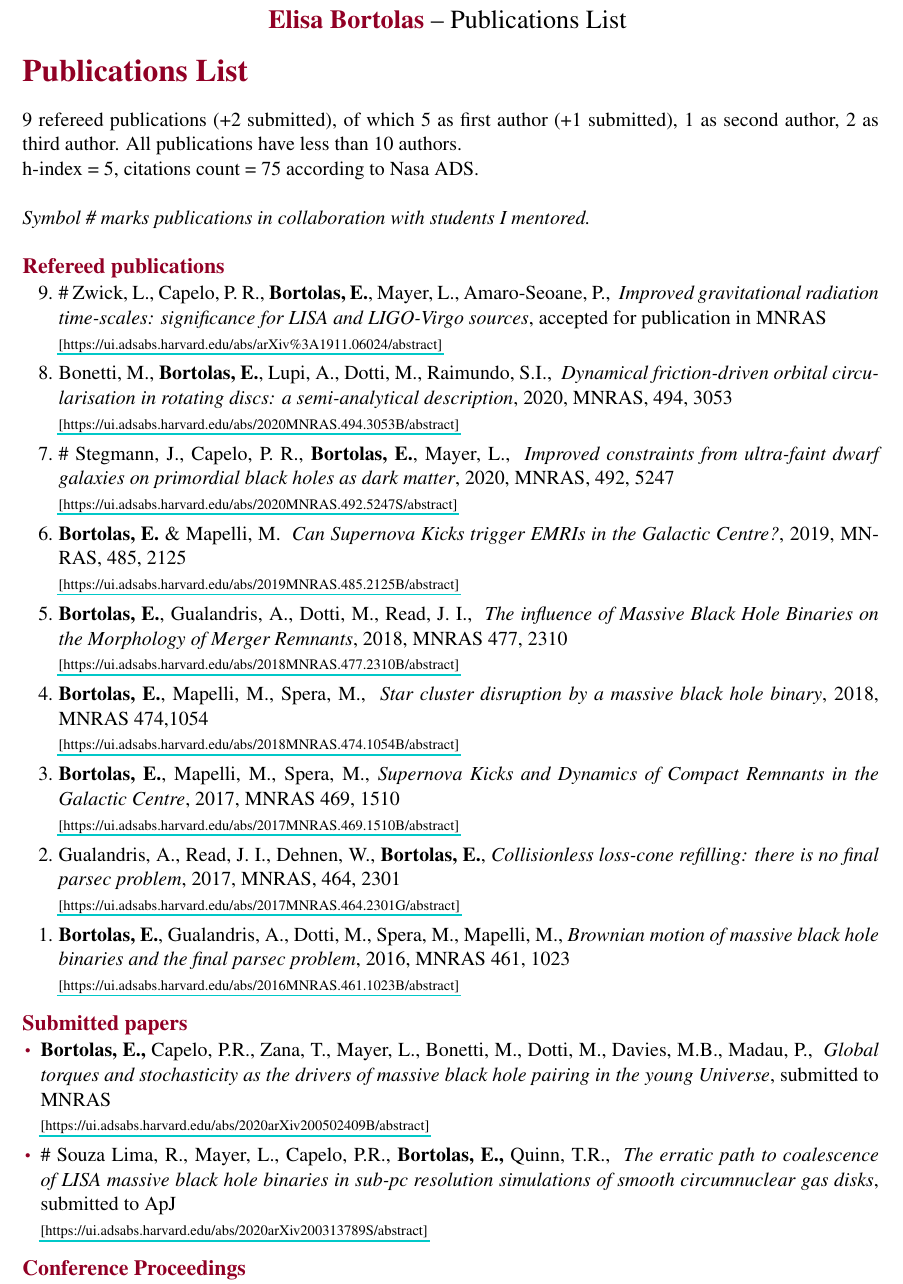
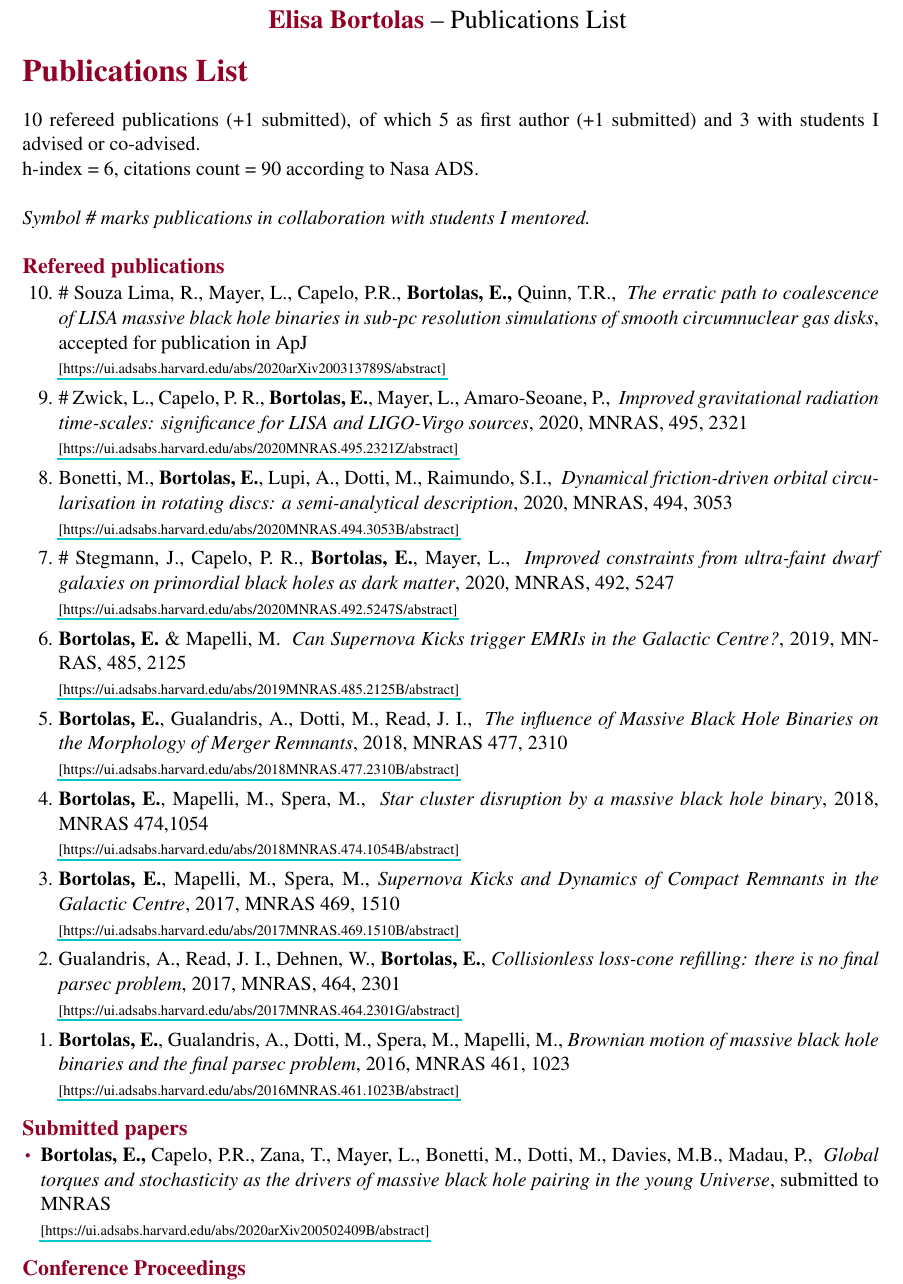
Before and after one commit to ebortolas/Publications, a LaTeX document (main.tex, which reads publ.tex): part of page 1 of 2, cut so that both start at the same text. Compiled offline with pdfLaTeX.

Commit message:
Updates from Overleaf

```diff
--- a/publ.tex
+++ b/publ.tex
@@ -6,9 +6,9 @@
 
 \vspace{3mm}
 
-9 refereed publications (+2 submitted), of which 5 as first author (+1 submitted), 1 as second author, 2 as third author. All publications have less than 10 authors.
+10 refereed publications (+1 submitted), of which 5 as first author (+1 submitted) and 3 with students I advised or co-advised. %, 1 as second author, 2 as third author. All publications have less than 10 authors.
 
-h-index = 5, citations count = 75 according to Nasa ADS.\\
+h-index = 6, citations count = 90 according to Nasa ADS.\\
 
 \textit{Symbol \# marks publications in collaboration with students I mentored.}
 
@@ -18,7 +18,10 @@ h-index = 5, citations count = 75 according to Nasa ADS.\\
 
 \begin{etaremune}
 
-\item  \# Zwick, L., Capelo, P. R., \textbf{Bortolas, E.}, Mayer, L., Amaro-Seoane, P., { \it Improved gravitational radiation time-scales: significance for LISA and LIGO-Virgo sources}, accepted for publication in MNRAS \\ \href{https://ui.adsabs.harvard.edu/abs/arXiv\%3A1911.06024/abstract}{\scriptsize [https://ui.adsabs.harvard.edu/abs/arXiv\%3A1911.06024/abstract]}
+
+\item  \# Souza Lima, R., Mayer, L., Capelo, P.R., \textbf{Bortolas, E.,} Quinn, T.R., { \it The erratic path to coalescence of LISA massive black hole binaries in sub-pc resolution simulations of smooth circumnuclear gas disks}, accepted for publication in ApJ \\ \href{https://ui.adsabs.harvard.edu/abs/2020arXiv200313789S/abstract}{\scriptsize [https://ui.adsabs.harvard.edu/abs/2020arXiv200313789S/abstract]}
+
+\item  \# Zwick, L., Capelo, P. R., \textbf{Bortolas, E.}, Mayer, L., Amaro-Seoane, P., { \it Improved gravitational radiation time-scales: significance for LISA and LIGO-Virgo sources}, 2020, MNRAS, 495, 2321 \\ \href{https://ui.adsabs.harvard.edu/abs/2020MNRAS.495.2321Z/abstract}{\scriptsize [https://ui.adsabs.harvard.edu/abs/2020MNRAS.495.2321Z/abstract]}
 
 \item   Bonetti, M., \textbf{Bortolas, E.}, Lupi, A., Dotti, M., Raimundo, S.I., { \it Dynamical friction-driven orbital circularisation in rotating discs: a semi-analytical description}, 2020, MNRAS, 494, 3053 \\ \href{https://ui.adsabs.harvard.edu/abs/2020MNRAS.494.3053B/abstract}{\scriptsize [https://ui.adsabs.harvard.edu/abs/2020MNRAS.494.3053B/abstract]}
 
@@ -49,7 +52,6 @@ h-index = 5, citations count = 75 according to Nasa ADS.\\
 
 \item \textbf{Bortolas, E.,}  Capelo, P.R., Zana, T., Mayer, L., Bonetti, M., Dotti, M., Davies, M.B., Madau, P.,  { \it Global torques and stochasticity as the drivers of massive black hole pairing in the young Universe}, submitted to MNRAS \\ \href{https://ui.adsabs.harvard.edu/abs/2020arXiv200502409B/abstract}{\scriptsize [https://ui.adsabs.harvard.edu/abs/2020arXiv200502409B/abstract]}
 
-\item  \# Souza Lima, R., Mayer, L., Capelo, P.R., \textbf{Bortolas, E.,} Quinn, T.R., { \it The erratic path to coalescence of LISA massive black hole binaries in sub-pc resolution simulations of smooth circumnuclear gas disks}, submitted to ApJ \\ \href{https://ui.adsabs.harvard.edu/abs/2020arXiv200313789S/abstract}{\scriptsize [https://ui.adsabs.harvard.edu/abs/2020arXiv200313789S/abstract]}
 
 
 
```
